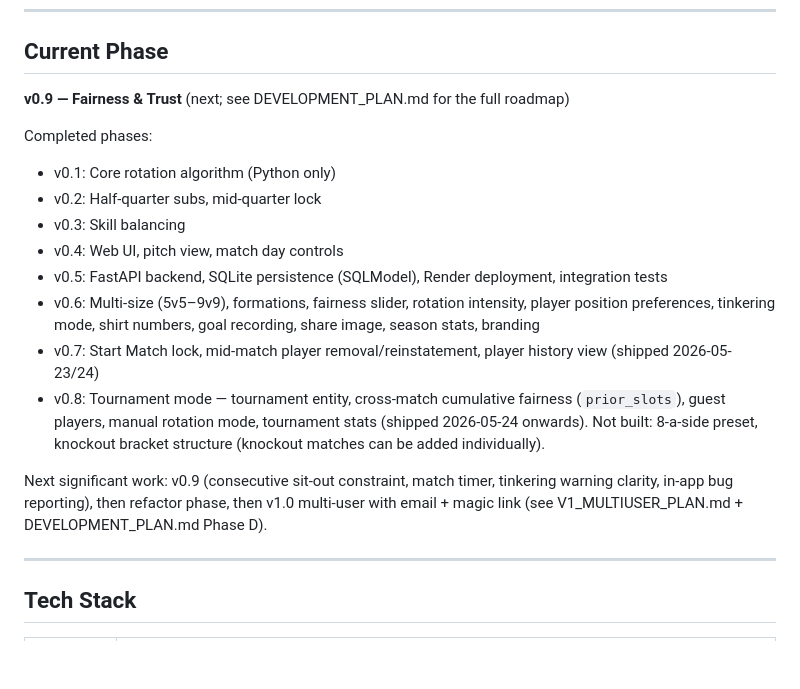
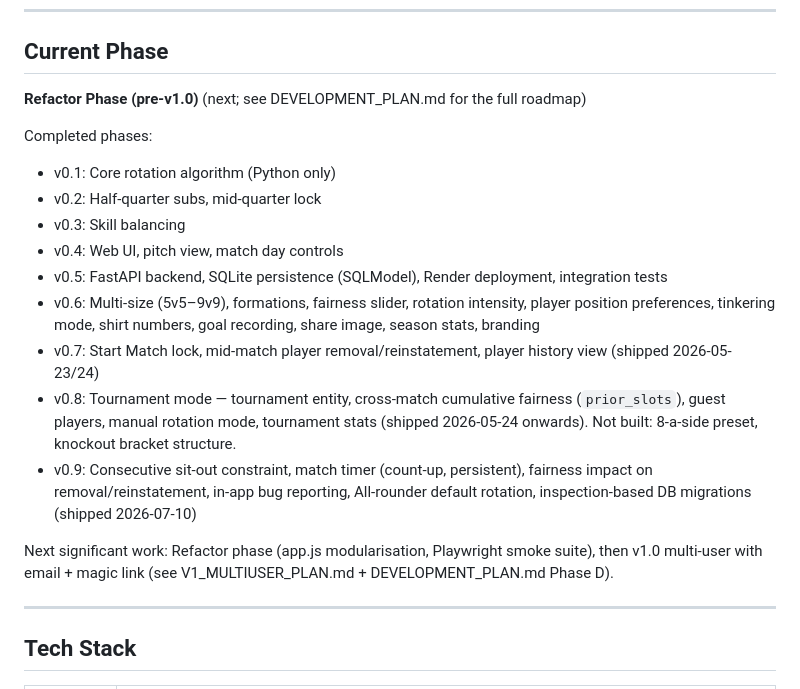
Before and after one commit to alasdair-carr-bluefruit/footballappproject, a Markdown page: CLAUDE.md, the part around one of its changes. GitHub-like rendering; blank space fills up the shorter version.

```diff
--- a/CLAUDE.md
+++ b/CLAUDE.md
@@ -15,7 +15,7 @@ A mobile-first Progressive Web App for grassroots youth football coaches to mana
 
 ## Current Phase
 
-**v0.9 — Fairness & Trust** (next; see DEVELOPMENT_PLAN.md for the full roadmap)
+**Refactor Phase (pre-v1.0)** (next; see DEVELOPMENT_PLAN.md for the full roadmap)
 
 Completed phases:
 - v0.1: Core rotation algorithm (Python only)
@@ -25,9 +25,10 @@ Completed phases:
 - v0.5: FastAPI backend, SQLite persistence (SQLModel), Render deployment, integration tests
 - v0.6: Multi-size (5v5–9v9), formations, fairness slider, rotation intensity, player position preferences, tinkering mode, shirt numbers, goal recording, share image, season stats, branding
 - v0.7: Start Match lock, mid-match player removal/reinstatement, player history view (shipped 2026-05-23/24)
-- v0.8: Tournament mode — tournament entity, cross-match cumulative fairness (`prior_slots`), guest players, manual rotation mode, tournament stats (shipped 2026-05-24 onwards). Not built: 8-a-side preset, knockout bracket structure (knockout matches can be added individually).
+- v0.8: Tournament mode — tournament entity, cross-match cumulative fairness (`prior_slots`), guest players, manual rotation mode, tournament stats (shipped 2026-05-24 onwards). Not built: 8-a-side preset, knockout bracket structure.
+- v0.9: Consecutive sit-out constraint, match timer (count-up, persistent), fairness impact on removal/reinstatement, in-app bug reporting, All-rounder default rotation, inspection-based DB migrations (shipped 2026-07-10)
 
-Next significant work: v0.9 (consecutive sit-out constraint, match timer, tinkering warning clarity, in-app bug reporting), then refactor phase, then v1.0 multi-user with email + magic link (see V1_MULTIUSER_PLAN.md + DEVELOPMENT_PLAN.md Phase D).
+Next significant work: Refactor phase (app.js modularisation, Playwright smoke suite), then v1.0 multi-user with email + magic link (see V1_MULTIUSER_PLAN.md + DEVELOPMENT_PLAN.md Phase D).
 
 ---
 
```
Also changed, not shown: other parts of CLAUDE.md (+1 -1 lines), PHASES.md (+8 -6 lines).
